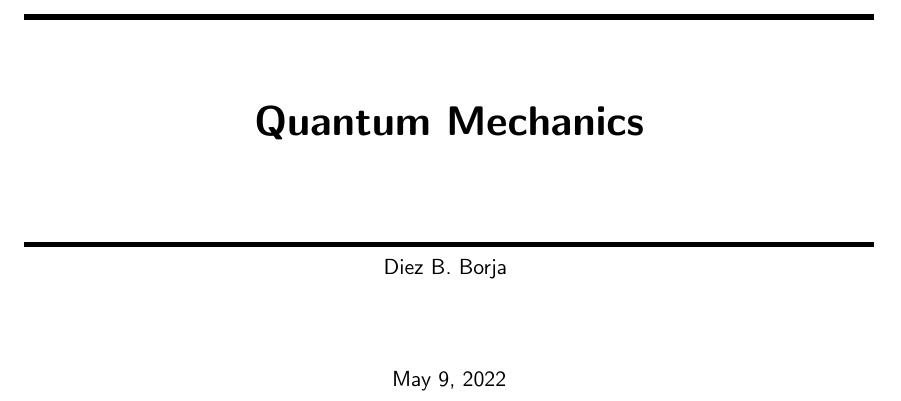
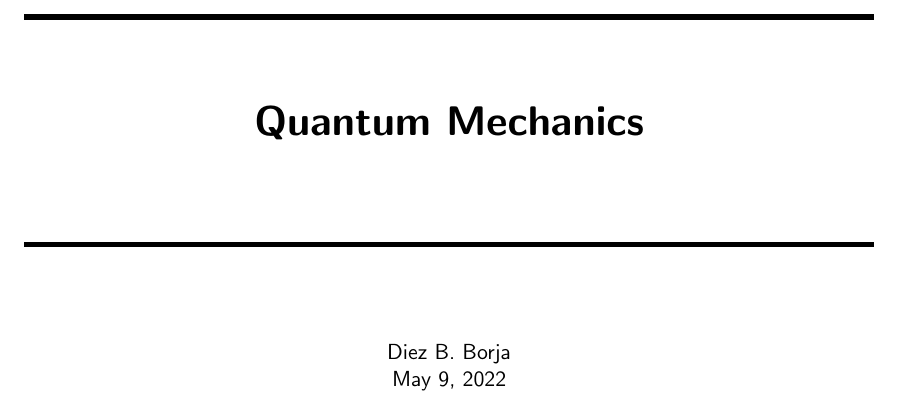
Before and after one commit to 10BlackHole/Quantum-Mechanics, a LaTeX document (QM.tex): part of page 1 of 12, cut so that both start at the same text. The pictures show the PDF file QM.pdf that the author committed with the source.

Commit message:
change at cover page

```diff
--- a/QM.tex
+++ b/QM.tex
@@ -37,14 +37,15 @@
 
 \rule{15cm}{0.1cm}
 
+\vspace{1.5cm}
 Diez B. Borja
-\vspace{1.5cm}
+
 
 \today
 
 \end{center}
 %\title{\Huge\textbf{{Quantum Mechanics}}}
-\author{Diez B. Borja}
+%\author{Diez B. Borja}
 %\maketitle
 \tableofcontents
 \input{cap/the-wave-function.tex}
```
Also changed, not shown: QM.pdf.
